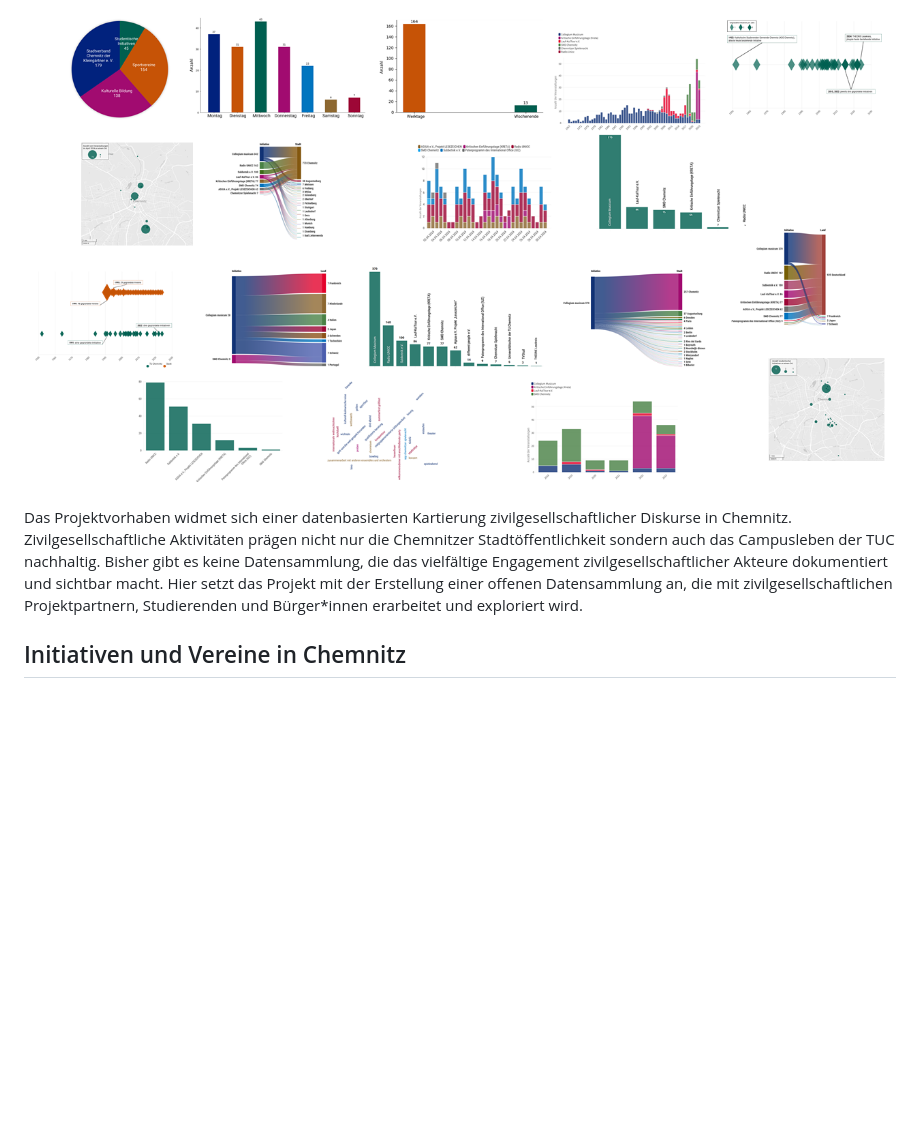
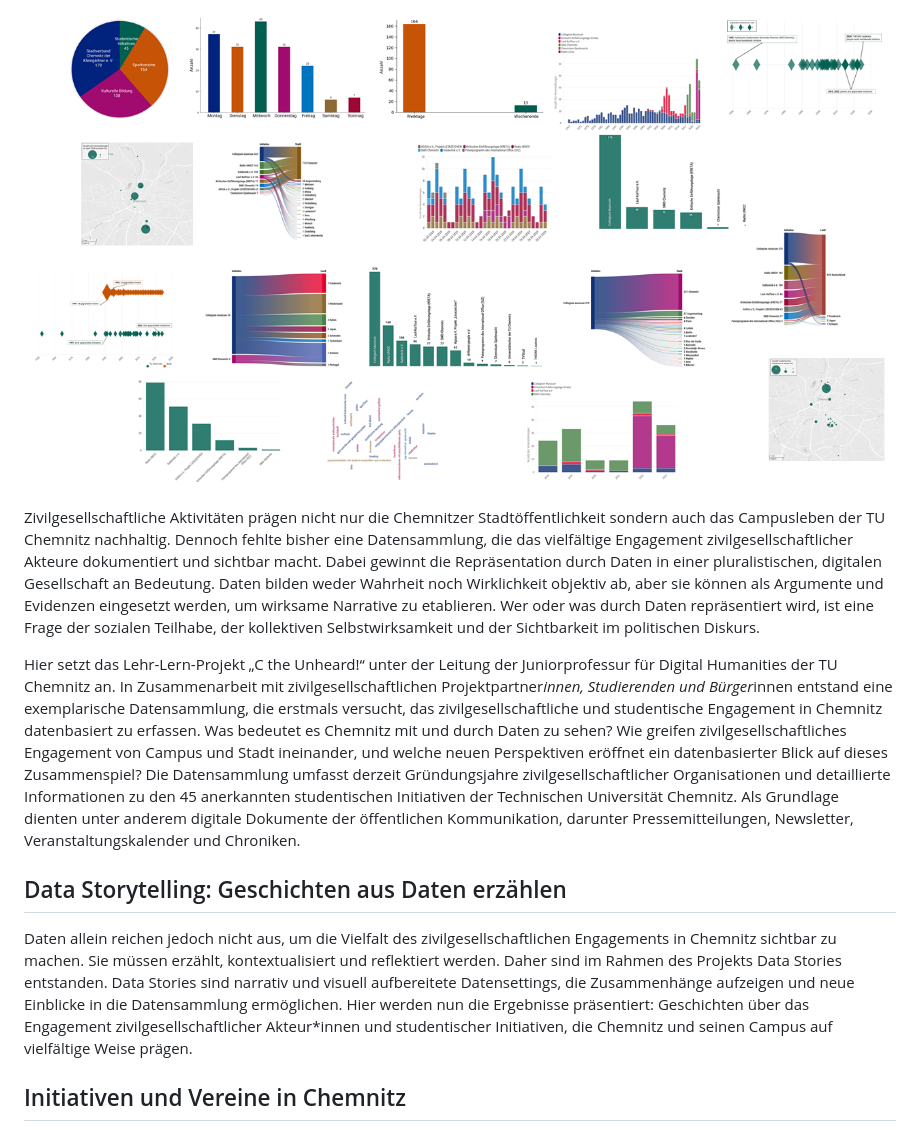
Before and after one commit to rabeakleymann/c-the-unheard, a Markdown page: README.md, the part around the change. Rendered like a GitHub page; blank space fills up the shorter version.

```diff
--- a/README.md
+++ b/README.md
@@ -6,8 +6,13 @@ _work-in-progress_
 
 ![C the Unheard!](media/vis_dashboard.png)
 
+Zivilgesellschaftliche Aktivitäten prägen nicht nur die Chemnitzer Stadtöffentlichkeit sondern auch das Campusleben der TU Chemnitz nachhaltig. Dennoch fehlte bisher eine Datensammlung, die das vielfältige Engagement zivilgesellschaftlicher Akteure dokumentiert und sichtbar macht. Dabei gewinnt die Repräsentation durch Daten in einer pluralistischen, digitalen Gesellschaft an Bedeutung. Daten bilden weder Wahrheit noch Wirklichkeit objektiv ab, aber sie können als Argumente und Evidenzen eingesetzt werden, um wirksame Narrative zu etablieren. Wer oder was durch Daten repräsentiert wird, ist eine Frage der sozialen Teilhabe, der kollektiven Selbstwirksamkeit und der Sichtbarkeit im politischen Diskurs.
 
-Das Projektvorhaben widmet sich einer datenbasierten Kartierung zivilgesellschaftlicher Diskurse in Chemnitz. Zivilgesellschaftliche Aktivitäten prägen nicht nur die Chemnitzer Stadtöffentlichkeit sondern auch das Campusleben der TUC nachhaltig. Bisher gibt es keine Datensammlung, die das vielfältige Engagement zivilgesellschaftlicher Akteure dokumentiert und sichtbar macht. Hier setzt das Projekt mit der Erstellung einer offenen Datensammlung an, die mit zivilgesellschaftlichen Projektpartnern, Studierenden und Bürger*innen erarbeitet und exploriert wird.
+Hier setzt das Lehr-Lern-Projekt „C the Unheard!“ unter der Leitung der Juniorprofessur für Digital Humanities der TU Chemnitz an. In Zusammenarbeit mit zivilgesellschaftlichen Projektpartner*innen, Studierenden und Bürger*innen entstand eine exemplarische Datensammlung, die erstmals versucht, das zivilgesellschaftliche und studentische Engagement in Chemnitz datenbasiert zu erfassen. Was bedeutet es Chemnitz mit und durch Daten zu sehen? Wie greifen zivilgesellschaftliches Engagement von Campus und Stadt ineinander, und welche neuen Perspektiven eröffnet ein datenbasierter Blick auf dieses Zusammenspiel? Die Datensammlung umfasst derzeit Gründungsjahre zivilgesellschaftlicher Organisationen und detaillierte Informationen zu den 45 anerkannten studentischen Initiativen der Technischen Universität Chemnitz. Als Grundlage dienten unter anderem digitale Dokumente der öffentlichen Kommunikation, darunter Pressemitteilungen, Newsletter, Veranstaltungskalender und Chroniken.
+
+## Data Storytelling: Geschichten aus Daten erzählen
+
+Daten allein reichen jedoch nicht aus, um die Vielfalt des zivilgesellschaftlichen Engagements in Chemnitz sichtbar zu machen. Sie müssen erzählt, kontextualisiert und reflektiert werden. Daher sind im Rahmen des Projekts Data Stories entstanden. Data Stories sind narrativ und visuell aufbereitete Datensettings, die Zusammenhänge aufzeigen und neue Einblicke in die Datensammlung ermöglichen. Hier werden nun die Ergebnisse präsentiert: Geschichten über das Engagement zivilgesellschaftlicher Akteur*innen und studentischer Initiativen, die Chemnitz und seinen Campus auf vielfältige Weise prägen.
 
 ## Initiativen und Vereine in Chemnitz
 
```
